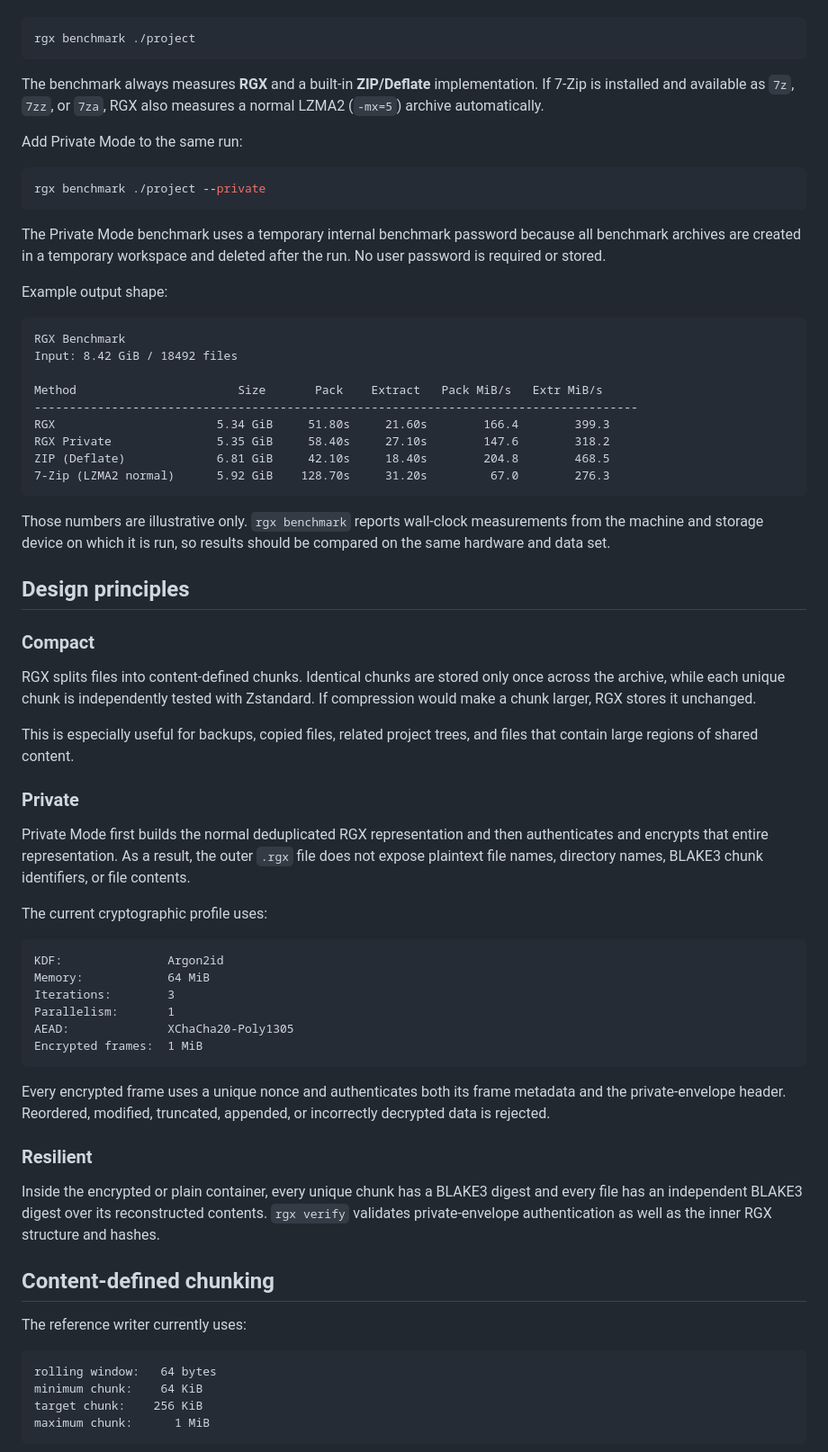
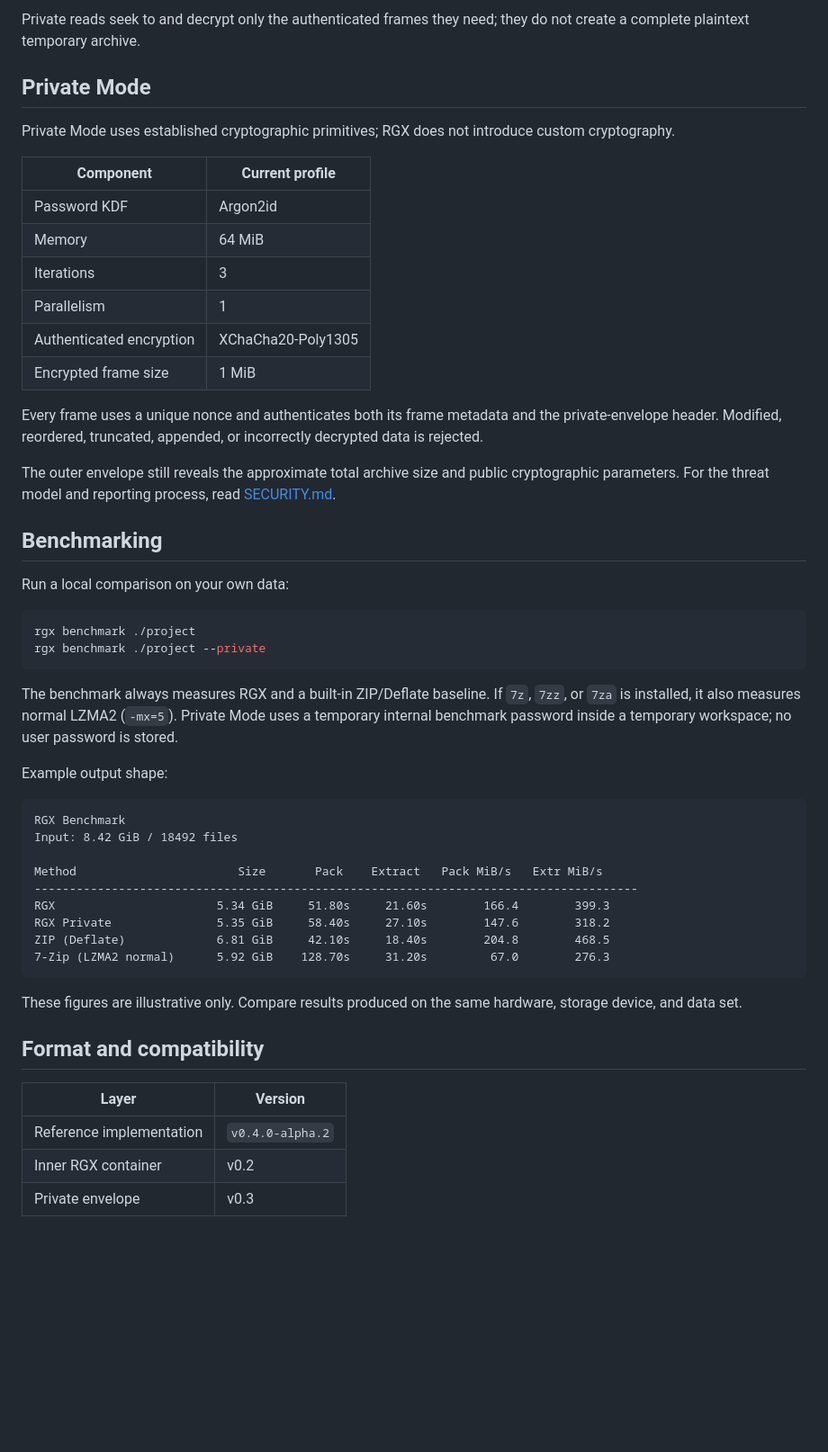
Before and after one commit to 0xRech/.rgx, a Markdown page: README.md, the part around one of its changes. Shown at 90% size. Drawn GitHub-style; blank space fills up the shorter version.

````diff
--- a/README.md
+++ b/README.md
@@ -67,17 +131,32 @@ Run a local comparison on your own files:
+Private reads seek to and decrypt only the authenticated frames they need; they do not create a complete plaintext temporary archive.
+
+## Private Mode
+
+Private Mode uses established cryptographic primitives; RGX does not introduce custom cryptography.
+
+| Component | Current profile |
+| --- | --- |
+| Password KDF | Argon2id |
+| Memory | 64 MiB |
+| Iterations | 3 |
+| Parallelism | 1 |
+| Authenticated encryption | XChaCha20-Poly1305 |
+| Encrypted frame size | 1 MiB |
+
+Every frame uses a unique nonce and authenticates both its frame metadata and the private-envelope header. Modified, reordered, truncated, appended, or incorrectly decrypted data is rejected.
+
+The outer envelope still reveals the approximate total archive size and public cryptographic parameters. For the threat model and reporting process, read [SECURITY.md](SECURITY.md).
+
+## Benchmarking
+
+Run a local comparison on your own data:
 
 ```bash
 rgx benchmark ./project
-```
-
-The benchmark always measures **RGX** and a built-in **ZIP/Deflate** implementation. If 7-Zip is installed and available as `7z`, `7zz`, or `7za`, RGX also measures a normal LZMA2 (`-mx=5`) archive automatically.
-
-Add Private Mode to the same run:
-
-```bash
 rgx benchmark ./project --private
 ```
 
-The Private Mode benchmark uses a temporary internal benchmark password because all benchmark archives are created in a temporary workspace and deleted after the run. No user password is required or stored.
+The benchmark always measures RGX and a built-in ZIP/Deflate baseline. If `7z`, `7zz`, or `7za` is installed, it also measures normal LZMA2 (`-mx=5`). Private Mode uses a temporary internal benchmark password inside a temporary workspace; no user password is stored.
 
 Example output shape:
 
@@ -93,45 +172,13 @@ ZIP (Deflate)             6.81 GiB     42.10s     18.40s        204.8        468
 7-Zip (LZMA2 normal)      5.92 GiB    128.70s     31.20s         67.0        276.3
 ```
 
-Those numbers are illustrative only. `rgx benchmark` reports wall-clock measurements from the machine and storage device on which it is run, so results should be compared on the same hardware and data set.
+These figures are illustrative only. Compare results produced on the same hardware, storage device, and data set.
 
-## Design principles
+## Format and compatibility
 
-### Compact
+| Layer | Version |
+| --- | --- |
+| Reference implementation | `v0.4.0-alpha.2` |
+| Inner RGX container | v0.2 |
+| Private envelope | v0.3 |
 
-RGX splits files into content-defined chunks. Identical chunks are stored only once across the archive, while each unique chunk is independently tested with Zstandard. If compression would make a chunk larger, RGX stores it unchanged.
-
-This is especially useful for backups, copied files, related project trees, and files that contain large regions of shared content.
-
-### Private
-
-Private Mode first builds the normal deduplicated RGX representation and then authenticates and encrypts that entire representation. As a result, the outer `.rgx` file does not expose plaintext file names, directory names, BLAKE3 chunk identifiers, or file contents.
-
-The current cryptographic profile uses:
-
-```text
-KDF:               Argon2id
-Memory:            64 MiB
-Iterations:        3
-Parallelism:       1
-AEAD:              XChaCha20-Poly1305
-Encrypted frames:  1 MiB
-```
-
-Every encrypted frame uses a unique nonce and authenticates both its frame metadata and the private-envelope header. Reordered, modified, truncated, appended, or incorrectly decrypted data is rejected.
-
-### Resilient
-
-Inside the encrypted or plain container, every unique chunk has a BLAKE3 digest and every file has an independent BLAKE3 digest over its reconstructed contents. `rgx verify` validates private-envelope authentication as well as the inner RGX structure and hashes.
-
-## Content-defined chunking
-
-The reference writer currently uses:
-
-```text
-rolling window:   64 bytes
-minimum chunk:    64 KiB
-target chunk:    256 KiB
-maximum chunk:      1 MiB
-```
-
````
Also changed, not shown: other parts of README.md (+149 -89 lines).
